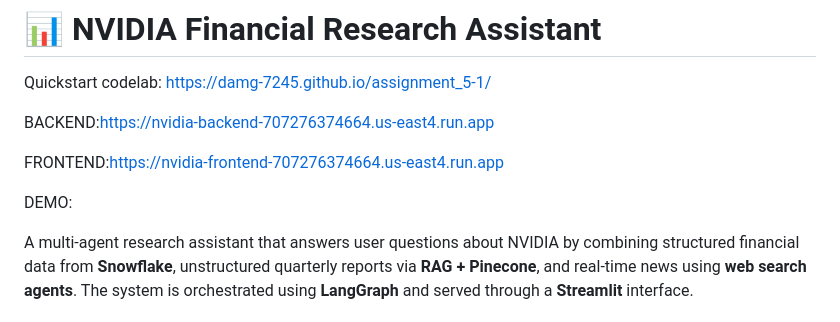
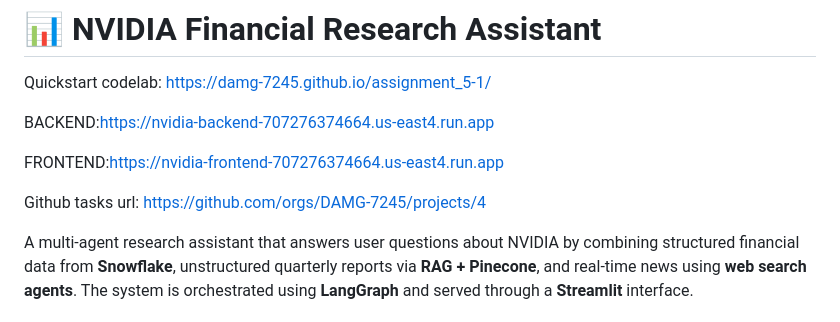
Before and after one commit to DAMG-7245/assignment_5-1, a Markdown page: README.md, the part around the change. Rendered like a GitHub page.

```diff
--- a/README.md
+++ b/README.md
@@ -6,7 +6,7 @@ BACKEND:https://nvidia-backend-707276374664.us-east4.run.app
 
 FRONTEND:https://nvidia-frontend-707276374664.us-east4.run.app
 
-DEMO:
+Github tasks url: https://github.com/orgs/DAMG-7245/projects/4
 
 A multi-agent research assistant that answers user questions about NVIDIA by combining structured financial data from **Snowflake**, unstructured quarterly reports via **RAG + Pinecone**, and real-time news using **web search agents**. The system is orchestrated using **LangGraph** and served through a **Streamlit** interface.
 
```
